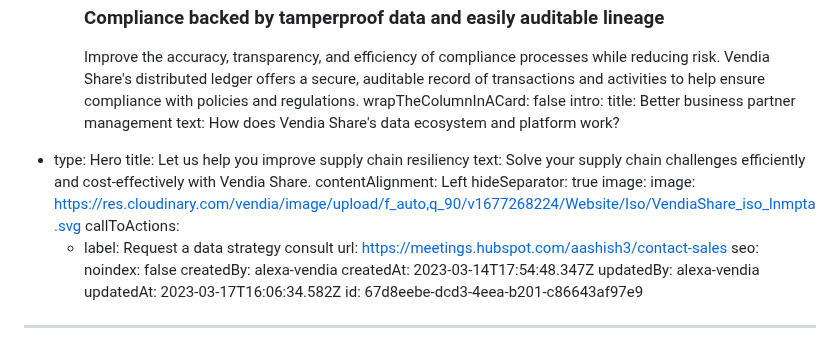
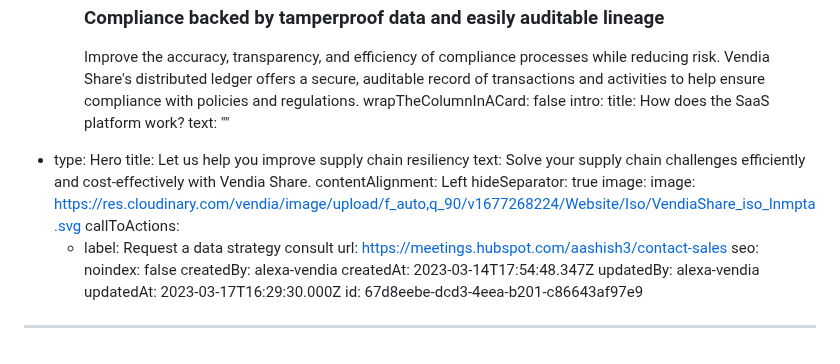
Before and after one commit to vendia/blog, a Markdown page: pages/industry-supply-chain-visibility.md, the part around one of its changes. Rendered like a GitHub page.

Commit message:
CMS Update Page "industry-supply-chain-visibility"

```diff
--- a/pages/industry-supply-chain-visibility.md
+++ b/pages/industry-supply-chain-visibility.md
@@ -144,8 +214,8 @@ components:
           Improve the accuracy, transparency, and efficiency of compliance processes while reducing risk. Vendia Share's distributed ledger offers a secure, auditable record of transactions and activities to help ensure compliance with policies and regulations.
         wrapTheColumnInACard: false
     intro:
-      title: Better business partner management
-      text: How does Vendia Share's data ecosystem and platform work?
+      title: How does the SaaS platform work?
+      text: ""
   - type: Hero
     title: Let us help you improve supply chain resiliency
     text: Solve your supply chain challenges efficiently and cost-effectively with
@@ -162,6 +232,6 @@ seo:
 createdBy: alexa-vendia
 createdAt: 2023-03-14T17:54:48.347Z
 updatedBy: alexa-vendia
-updatedAt: 2023-03-17T16:06:34.582Z
+updatedAt: 2023-03-17T16:29:30.000Z
 id: 67d8eebe-dcd3-4eea-b201-c86643af97e9
 ---
```
Also changed, not shown: other parts of pages/industry-supply-chain-visibility.md (+70 -0 lines).
